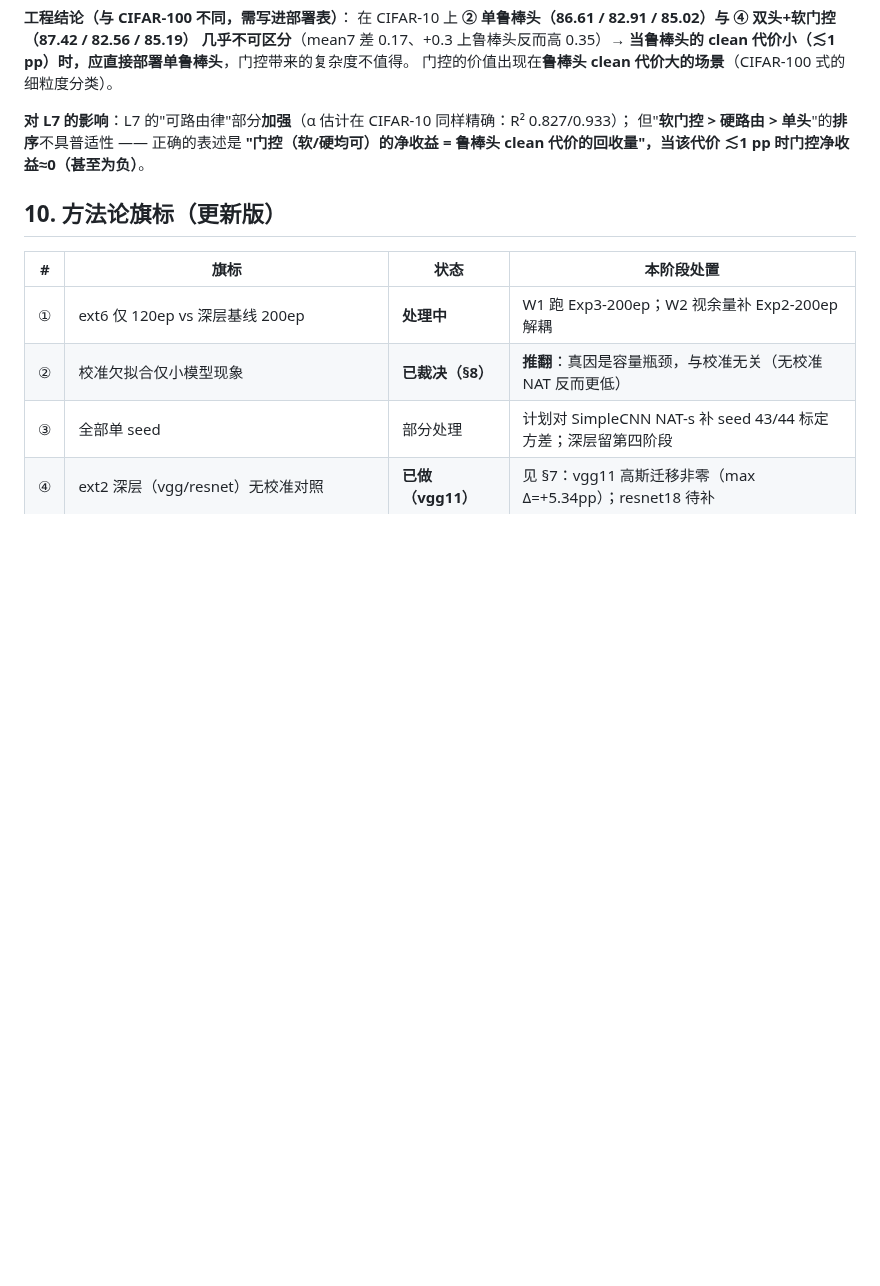
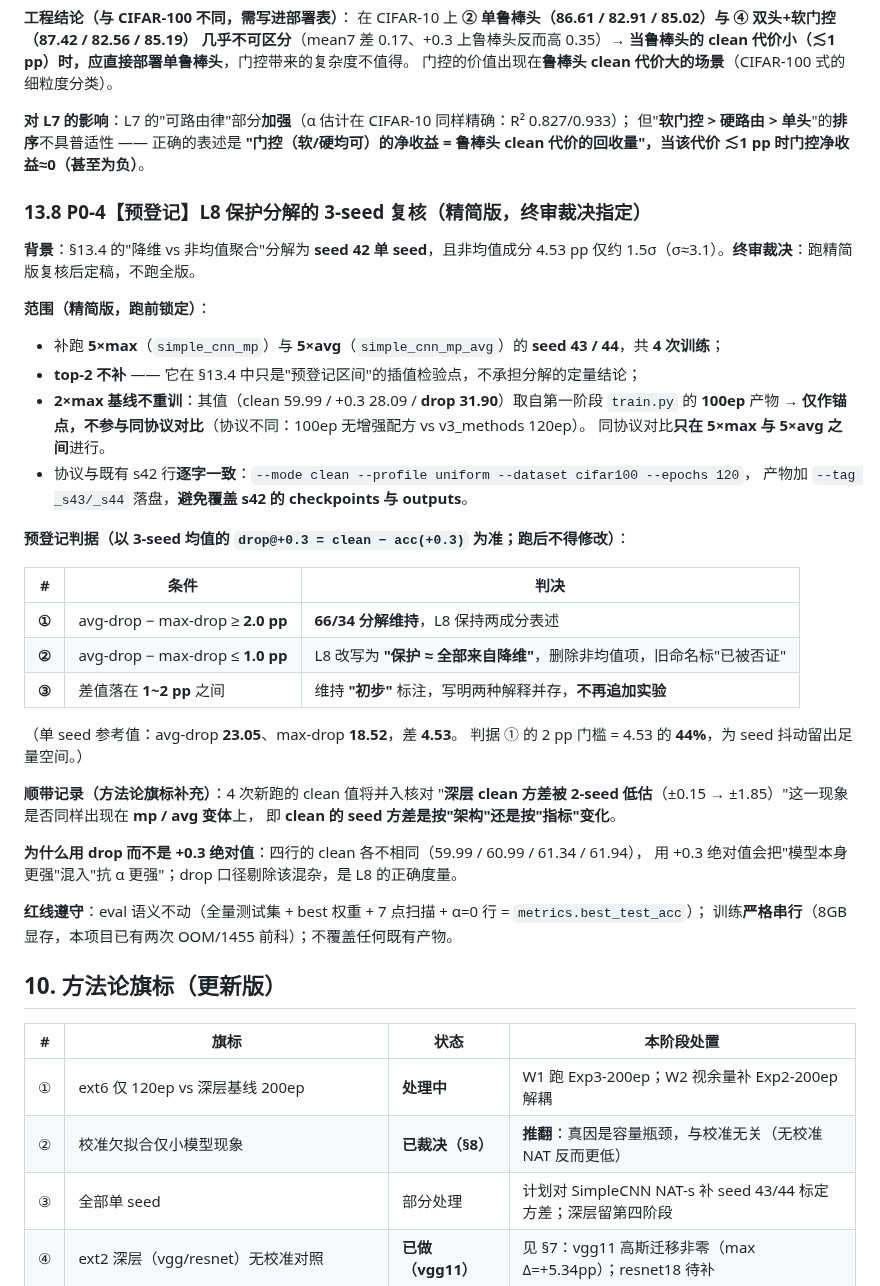
Before and after one commit to DREAMERhyh/2026-Inno-CIM-UCAS-competition, a Markdown page: experiments_ledger.md, the part around the change. Drawn GitHub-style; blank space fills up the shorter version.

Commit message:
v5 P0-4 预登记: L8 保护分解 3-seed 精简复核（5xmax/5xavg 各补 seed 43/44 共 4 训），判据 ①≥2pp 维持 / ②≤1pp 删非均值项 / ③1-2pp 维持初步；2xmax 基线标为异协议锚点不参与对比

```diff
--- a/experiments_ledger.md
+++ b/experiments_ledger.md
@@ -1508,6 +1508,41 @@ best clean **87.48**（ep111，= `metrics.best_test_acc` ✓ 配对自检 PASS
 **"门控（软/硬均可）的净收益 = 鲁棒头 clean 代价的回收量"，当该代价 ≲1 pp 时门控净收益≈0（甚至为负）**。
 
 
+### 13.8 P0-4【预登记】L8 保护分解的 3-seed 复核（**精简版**，终审裁决指定）
+
+**背景**：§13.4 的"降维 vs 非均值聚合"分解为 **seed 42 单 seed**，且非均值成分 4.53 pp
+仅约 1.5σ（σ≈3.1）。**终审裁决**：跑精简版复核后定稿，不跑全版。
+
+**范围（精简版，跑前锁定）**：
+- 补跑 **5×max**（`simple_cnn_mp`）与 **5×avg**（`simple_cnn_mp_avg`）的 **seed 43 / 44**，共 **4 次训练**；
+- **top-2 不补** —— 它在 §13.4 中只是"预登记区间"的插值检验点，不承担分解的定量结论；
+- **2×max 基线不重训**：其值（clean 59.99 / +0.3 28.09 / **drop 31.90**）取自第一阶段 `train.py` 的
+  **100ep** 产物 → **仅作锚点，不参与同协议对比**（协议不同：100ep 无增强配方 vs v3_methods 120ep）。
+  同协议对比**只在 5×max 与 5×avg 之间**进行。
+- 协议与既有 s42 行**逐字一致**：`--mode clean --profile uniform --dataset cifar100 --epochs 120`，
+  产物加 `--tag _s43/_s44` 落盘，**避免覆盖 s42 的 checkpoints 与 outputs**。
+
+**预登记判据（以 3-seed 均值的 `drop@+0.3 = clean − acc(+0.3)` 为准；跑后不得修改）**：
+
+| # | 条件 | 判决 |
+|---|---|---|
+| **①** | avg-drop − max-drop ≥ **2.0 pp** | **66/34 分解维持**，L8 保持两成分表述 |
+| **②** | avg-drop − max-drop ≤ **1.0 pp** | L8 改写为 **"保护 ≈ 全部来自降维"**，删除非均值项，旧命名标"已被否证" |
+| **③** | 差值落在 **1~2 pp** 之间 | 维持 **"初步"** 标注，写明两种解释并存，**不再追加实验** |
+
+（单 seed 参考值：avg-drop **23.05**、max-drop **18.52**，差 **4.53**。
+判据 ① 的 2 pp 门槛 = 4.53 的 **44%**，为 seed 抖动留出足量空间。）
+
+**顺带记录（方法论旗标补充）**：4 次新跑的 clean 值将并入核对
+"**深层 clean 方差被 2-seed 低估**（±0.15 → ±1.85）"这一现象是否同样出现在 **mp / avg 变体**上，
+即 **clean 的 seed 方差是按"架构"还是按"指标"变化**。
+
+**为什么用 drop 而不是 +0.3 绝对值**：四行的 clean 各不相同（59.99 / 60.99 / 61.34 / 61.94），
+用 +0.3 绝对值会把"模型本身更强"混入"抗 α 更强"；drop 口径剔除该混杂，是 L8 的正确度量。
+
+**红线遵守**：eval 语义不动（全量测试集 + best 权重 + 7 点扫描 + α=0 行 = `metrics.best_test_acc`）；
+训练**严格串行**（8GB 显存，本项目已有两次 OOM/1455 前科）；不覆盖任何既有产物。
+
 ## 10. 方法论旗标（更新版）
 
 | # | 旗标 | 状态 | 本阶段处置 |
```
